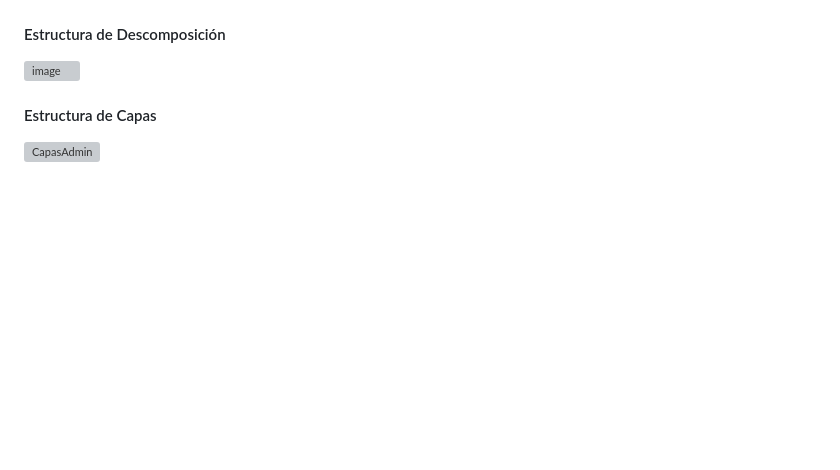
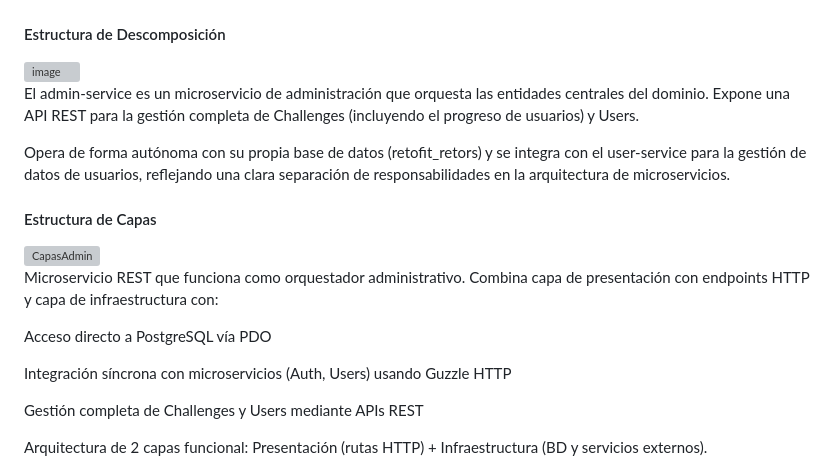
Before and after one commit to RetoFit/RETOFIT_2.0, a Markdown page: componentes.md, the part around the change. Rendered like a GitHub page; blank space fills up the shorter version; grey boxes are pictures that could not be loaded.

Commit message:
Document admin-service microservice details
Added detailed description of the admin-service microservice, including its responsibilities, database integration, and architectural structure.

```diff
--- a/componentes.md
+++ b/componentes.md
@@ -79,6 +79,20 @@ Servicio central de usuarios con capacidad de comunicación dual (REST y gRPC).
 
 <img width="1846" height="473" alt="image" src="https://github.com/user-attachments/assets/6e01b3e2-ef30-4ebf-ad45-ae4b5059fa69" />
 
+El admin-service es un microservicio de administración que orquesta las entidades centrales del dominio. Expone una API REST para la gestión completa de Challenges (incluyendo el progreso de usuarios) y Users.
+
+Opera de forma autónoma con su propia base de datos (retofit_retors) y se integra con el user-service para la gestión de datos de usuarios, reflejando una clara separación de responsabilidades en la arquitectura de microservicios.
+
 #### Estructura de Capas
 
 <img width="930" height="908" alt="CapasAdmin" src="https://github.com/user-attachments/assets/c0b335da-3f7b-4506-b625-503f69c0192d" />
+
+Microservicio REST que funciona como orquestador administrativo. Combina capa de presentación con endpoints HTTP y capa de infraestructura con:
+
+Acceso directo a PostgreSQL vía PDO
+
+Integración síncrona con microservicios (Auth, Users) usando Guzzle HTTP
+
+Gestión completa de Challenges y Users mediante APIs REST
+
+Arquitectura de 2 capas funcional: Presentación (rutas HTTP) + Infraestructura (BD y servicios externos).
```
